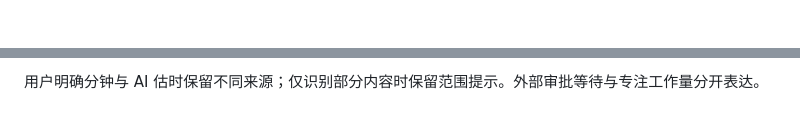
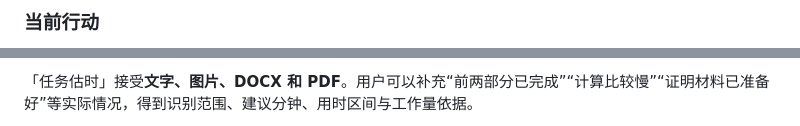
Before and after one commit to naimidcorvalaan/campusflow, a Markdown page: README.md, 2 parts joined by grey strips. Drawn GitHub-style.

```diff
--- a/README.md
+++ b/README.md
@@ -20,2 +22,3 @@ CampusFlow 尝试回答：**我现在该做什么、做到几点、什么时候
 
+### 当前行动
 
@@ -44,3 +48,3 @@ CampusFlow 尝试回答：**我现在该做什么、做到几点、什么时候
 
-用户明确分钟与 AI 估时保留不同来源；仅识别部分内容时保留范围提示。外部审批等待与专注工作量分开表达。
+「任务估时」接受**文字、图片、DOCX 和 PDF**。用户可以补充“前两部分已完成”“计算比较慢”“证明材料已准备好”等实际情况，得到识别范围、建议分钟、用时区间与工作量依据。
 
```
Also changed, not shown: other parts of README.md (+79 -54 lines).
